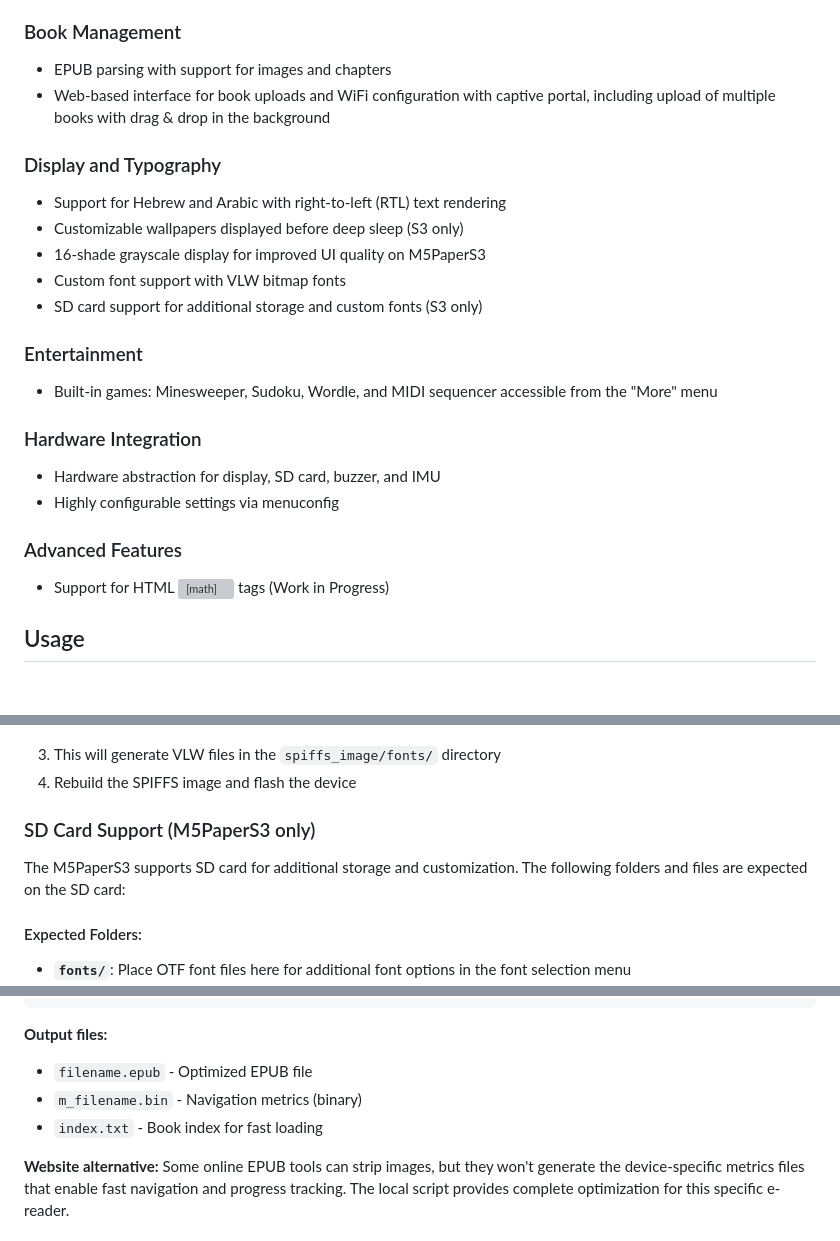
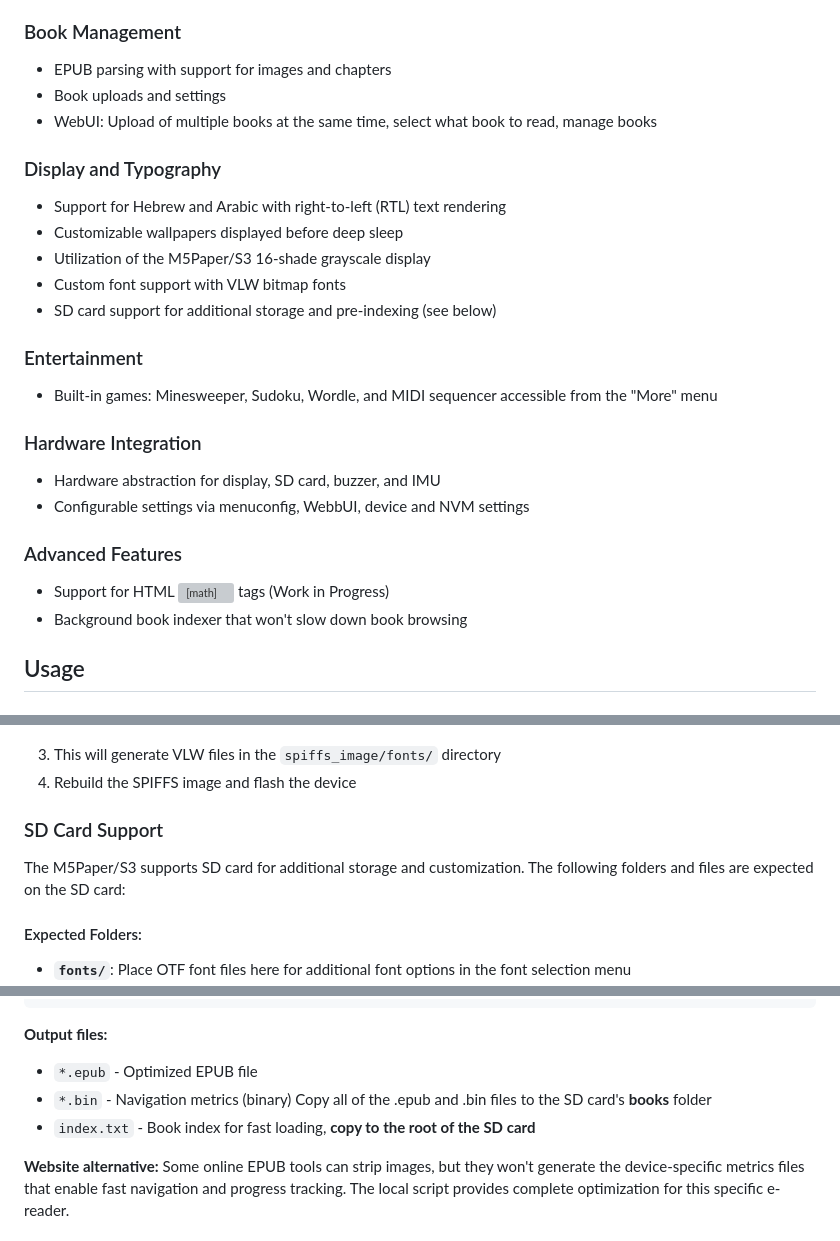
Before and after one commit to omeriko9/M5Paper_PaperS3_eBookReader, a Markdown page: README.md, 3 parts joined by grey strips. GitHub-like rendering; grey boxes are pictures that could not be loaded.

Commit message:
Revise README with updated features and instructions
Updated features and usage instructions for M5Paper and M5PaperS3, including changes to book management, display settings, and SD card support.

````diff
--- a/README.md
+++ b/README.md
@@ -13,24 +13,26 @@
 
 ### Book Management
 - EPUB parsing with support for images and chapters
-- Web-based interface for book uploads and WiFi configuration with captive portal, including upload of multiple books with drag & drop in the background
+- Book uploads and settings
+- WebUI: Upload of multiple books at the same time, select what book to read, manage books
 
 ### Display and Typography
 - Support for Hebrew and Arabic with right-to-left (RTL) text rendering
-- Customizable wallpapers displayed before deep sleep (S3 only)
-- 16-shade grayscale display for improved UI quality on M5PaperS3
+- Customizable wallpapers displayed before deep sleep
+- Utilization of the M5Paper/S3 16-shade grayscale display
 - Custom font support with VLW bitmap fonts
-- SD card support for additional storage and custom fonts (S3 only)
+- SD card support for additional storage and pre-indexing (see below)
 
 ### Entertainment
 - Built-in games: Minesweeper, Sudoku, Wordle, and MIDI sequencer accessible from the "More" menu
 
 ### Hardware Integration
 - Hardware abstraction for display, SD card, buzzer, and IMU
-- Highly configurable settings via menuconfig
+- Configurable settings via menuconfig, WebbUI, device and NVM settings
 
 ### Advanced Features
 - Support for HTML <math> tags (Work in Progress)
+- Background book indexer that won't slow down book browsing
 
 ## Usage
 
@@ -61,9 +63,9 @@ The device uses VLW (VLW Font) bitmap fonts for rendering text. To create custom
 3. This will generate VLW files in the `spiffs_image/fonts/` directory
 4. Rebuild the SPIFFS image and flash the device
 
-### SD Card Support (M5PaperS3 only)
+### SD Card Support
 
-The M5PaperS3 supports SD card for additional storage and customization. The following folders and files are expected on the SD card:
+The M5Paper/S3 supports SD card for additional storage and customization. The following folders and files are expected on the SD card:
 
 #### Expected Folders:
 - **`fonts/`**: Place OTF font files here for additional font options in the font selection menu
@@ -197,9 +197,10 @@ python tools/prepare_epubs.py /path/to/books
 ```
 
 **Output files:**
-- `filename.epub` - Optimized EPUB file
-- `m_filename.bin` - Navigation metrics (binary)
-- `index.txt` - Book index for fast loading
+- `*.epub` - Optimized EPUB file
+- `*.bin` - Navigation metrics (binary)
+Copy all of the .epub and .bin files to the SD card's **books** folder
+- `index.txt` - Book index for fast loading, **copy to the root of the SD card**
 
 **Website alternative:**
 Some online EPUB tools can strip images, but they won't generate the device-specific metrics files that enable fast navigation and progress tracking. The local script provides complete optimization for this specific e-reader.
````
Also changed, not shown: other parts of README.md (+4 -6 lines).
